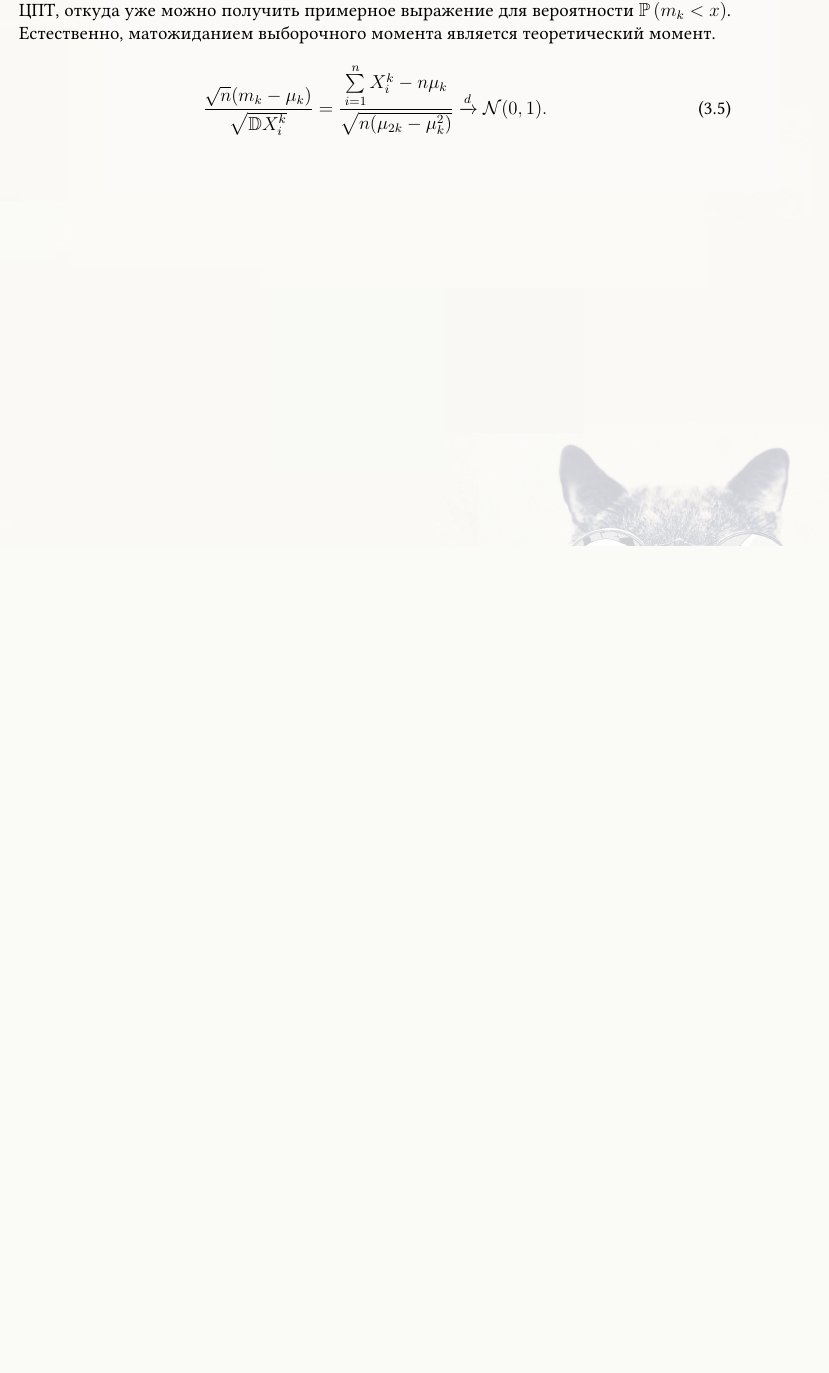
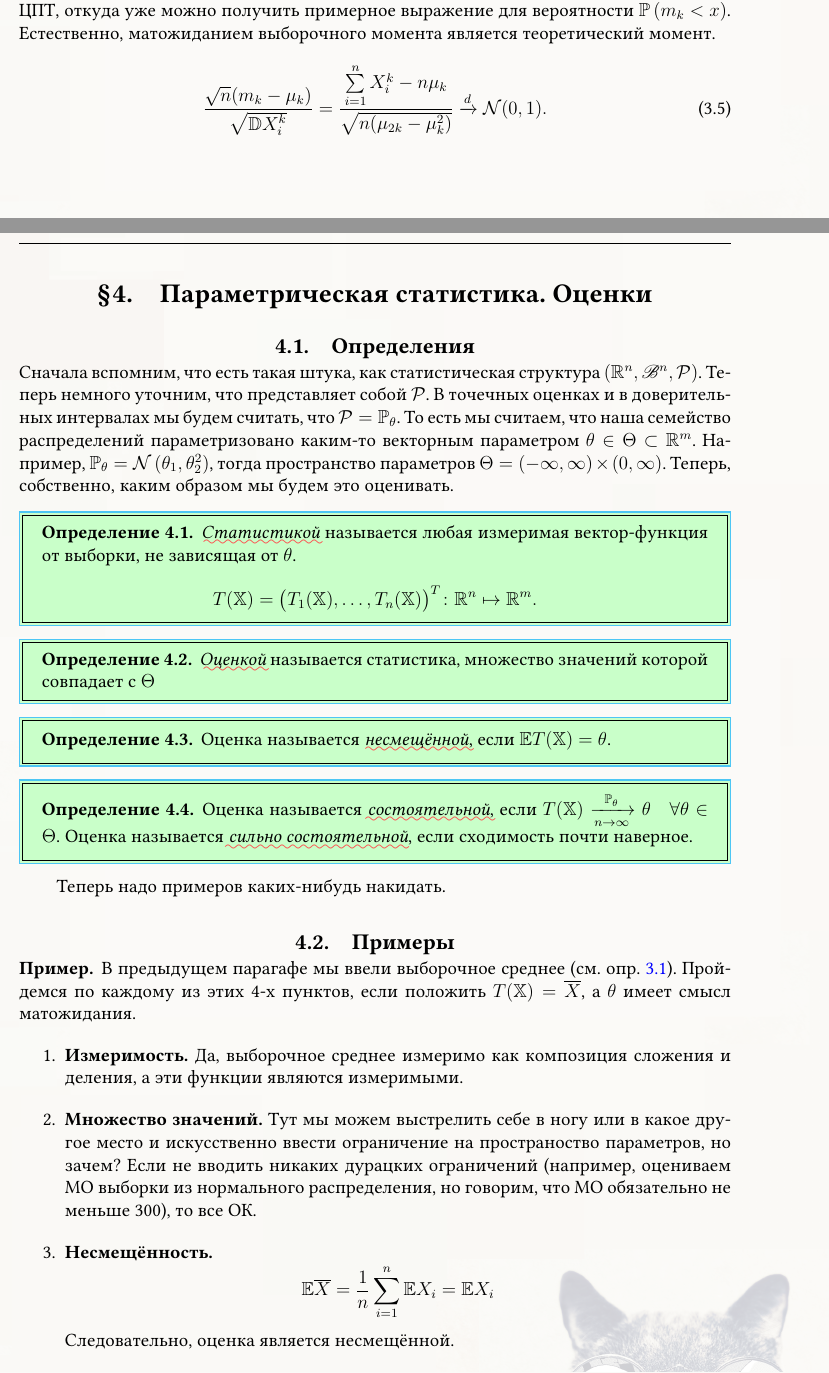
Before and after one commit to MrG1raffe/PT-MS, a LaTeX document (TV&MS.tex, which reads inputs/ms_estimates.tex): part of page 67 of 68 before the commit and two parts of pages 67 and 68 of 71 after it, the two joined at a grey line, cut so that both start at the same text, the shorter picture padded with empty space. Compiled offline with pdfLaTeX.

Commit message:
Написаны оценки

```diff
--- /dev/null
+++ b/inputs/ms_estimates.tex
@@ -0,0 +1,54 @@
+\documentclass[../TV&MS.tex]{subfiles}
+\begin{document}
+
+\section{Параметрическая статистика. Оценки}
+
+\subsection{Определения}
+
+Сначала вспомним, что есть такая штука, как статистическая структура
+$\left( \Real^{n}, \Bor^{n}, \mathcal{P} \right)$.
+Теперь немного уточним, что представляет собой $\mathcal{P}$.
+В точечных оценках и в доверительных интервалах мы будем считать,
+что $\mathcal{P} = \Pro_\theta$.
+То есть мы считаем, что наша семейство распределений параметризовано каким-то векторным параметром $\theta \in \Theta \subset \Real^{m}$.
+Например, $\Pro_\theta = \Norm\left( \theta_1, \theta_2^2 \right)$,
+тогда пространство параметров $\Theta = (-\infty, \infty) \times (0, \infty)$.
+Теперь, собственно, каким образом мы будем это оценивать.
+
+\begin{Def}\label{ms:e:def:stat}
+    \mdef{Статистикой} называется любая измеримая вектор-функция от выборки, не зависящая от $\theta$.
+    \[
+        T(\Smpl) = \bigl( T_1(\Smpl),\ldots, T_n(\Smpl) \bigr)^{T} \colon \Real^{n} \mapsto \Real^{m}
+    .\]
+\end{Def}
+
+\begin{Def}\label{ms:e:def:estimate}
+    \mdef{Оценкой} называется статистика, множество значений которой совпадает с $\Theta$
+\end{Def}
+
+\begin{Def}\label{ms:e:def:unbiased}
+    Оценка называется \mdef{несмещённой}, если $\Expec T(\Smpl) = \theta$.
+\end{Def}
+
+\begin{Def}\label{ms:e:def:consistent}
+    Оценка называется \mdef{состоятельной}, если $T(\Smpl) \xrightarrow[n\rightarrow \infty]{\Pro_\theta} \theta \quad \forall \theta \in \Theta$.
+    Оценка называется \mdef{сильно состоятельной}, если сходимость почти наверное.
+\end{Def}
+
+Теперь надо примеров каких-нибудь накидать.
+
+\subsection{Примеры}
+
+\begin{Ex}
+    В предыдущем парагафе мы ввели выборочное среднее (см. опр.~\ref{ms:m:def:sampleMean}).
+    Пройдемся по каждому из этих 4-х пунктов, если положить $T(\Smpl) = \overline{X}$, а $\theta$ имеет смысл матожидания.
+    \begin{enumerate}
+        \item \textbf{Измеримость.} Да, выборочное среднее измеримо как композиция сложения и деления, а эти функции являются измеримыми.
+        \item \textbf{Множество значений.} Тут мы можем выстрелить себе в ногу или в какое другое место и искусственно ввести ограничение на пространоство параметров, но зачем?
+            Если не вводить никаких дурацких ограничений (например, оцениваем МО выборки из нормального распределения, но говорим, что МО обязательно не меньше 300), то все ОК.
+        \item \textbf{Несмещённость.}
+            \[
+                \Expec \overline{X} = \frac{1}{n}\sum\limits_{i=1}^{n} \Expec X_i = \Expec X_i
+            \]
+            Следовательно, оценка является несмещённой.
+        \item \textbf{Состоятельность} сразу следует из ЗБЧ, а сильная состоятельность~---~из УЗБЧ.
@@ -0,0 +68 @@
+    \begin{multline}
```
Also changed, not shown: TV&MS.tex (+2 -2 lines), inputs/ms_likelihood.tex (added, +8 -0 lines), inputs/ms_moments.tex (+1 -1 lines), TV&MS.pdf, inputs/ms_estimates.tex (50 more changed lines), 1 other file.
